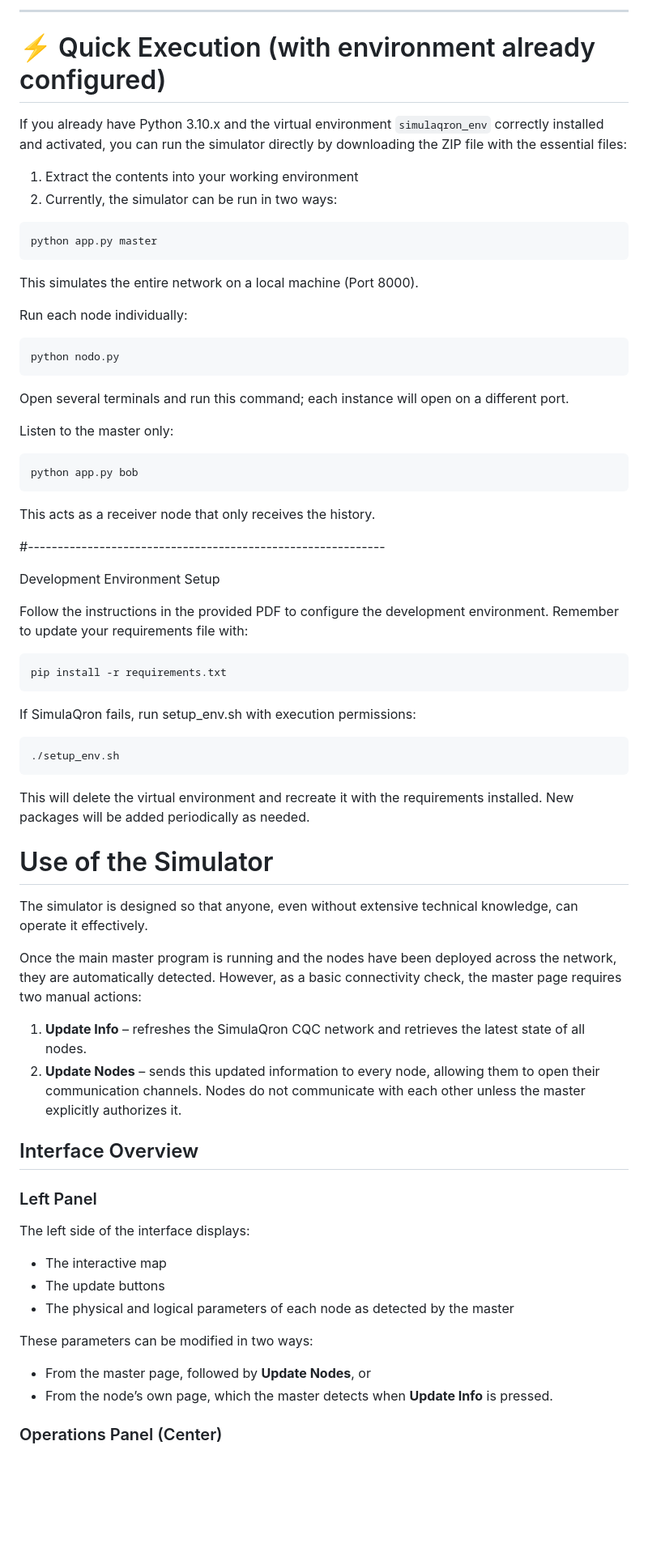
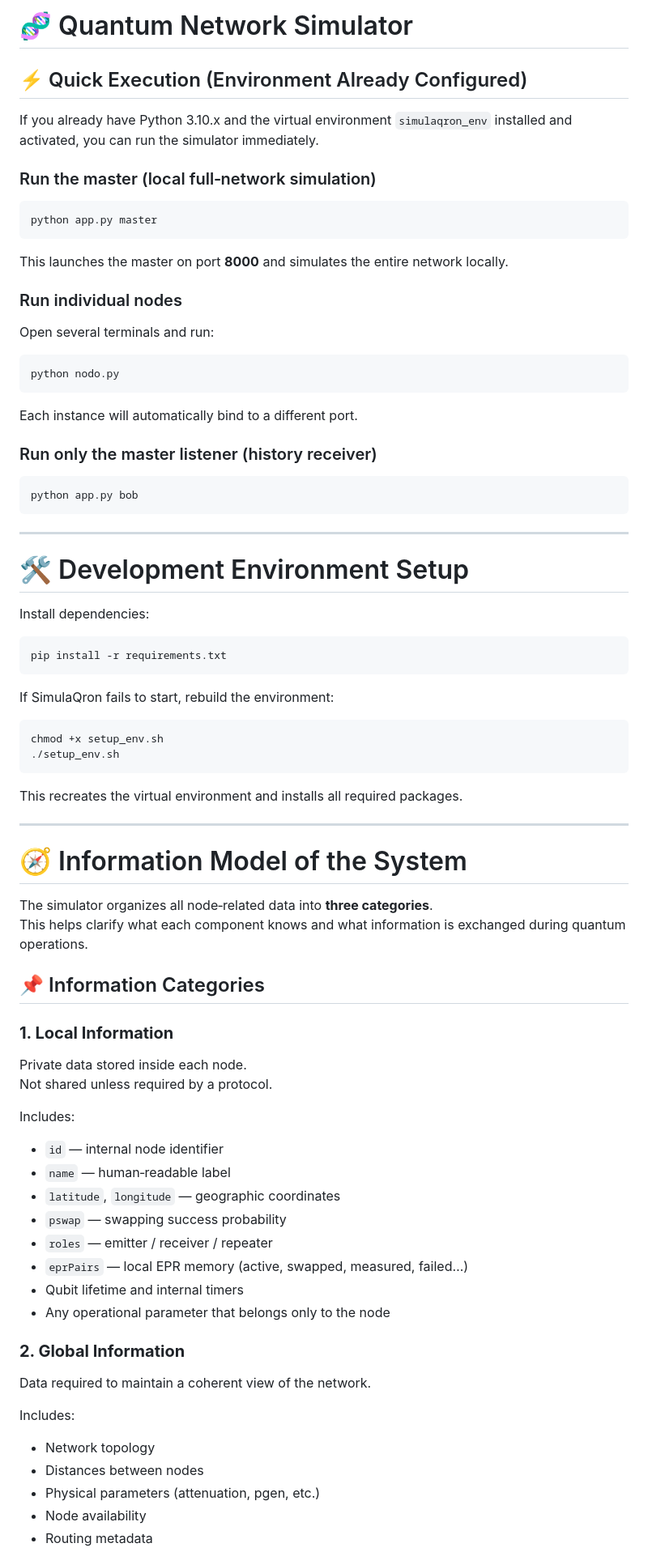
Before and after one commit to Polute/simulaqron, a Markdown page: README.md, the part around one of its changes. Shown at 81% size. Rendered like a GitHub page; blank space fills up the shorter version.

````diff
--- a/README.md
+++ b/README.md
@@ -1,72 +1,74 @@
----
+# 🧬 Quantum Network Simulator
 
-# ⚡ Quick Execution (with environment already configured)
+## ⚡ Quick Execution (Environment Already Configured)
 
-If you already have Python 3.10.x and the virtual environment `simulaqron_env` correctly installed and activated, you can run the simulator directly by downloading the ZIP file with the essential files:
+If you already have Python 3.10.x and the virtual environment `simulaqron_env` installed and activated, you can run the simulator immediately.
 
-1. Extract the contents into your working environment
-2. Currently, the simulator can be run in two ways:
-
+### Run the master (local full‑network simulation)
 ```bash
 python app.py master
 ```
-This simulates the entire network on a local machine (Port 8000).
+This launches the master on port **8000** and simulates the entire network locally.
 
-Run each node individually:
+### Run individual nodes
+Open several terminals and run:
 ```bash
 python nodo.py
 ```
+Each instance will automatically bind to a different port.
 
-Open several terminals and run this command; each instance will open on a different port.
-
-
-
-Listen to the master only:
+### Run only the master listener (history receiver)
 ```bash
 python app.py bob
 ```
 
-This acts as a receiver node that only receives the history.
+---
 
-#------------------------------------------------------------
+# 🛠️ Development Environment Setup
 
-Development Environment Setup
-
-Follow the instructions in the provided PDF to configure the development environment.
-Remember to update your requirements file with:
-
+Install dependencies:
 ```bash
 pip install -r requirements.txt
 ```
 
-If SimulaQron fails, run setup_env.sh with execution permissions:
+If SimulaQron fails to start, rebuild the environment:
 ```bash
+chmod +x setup_env.sh
 ./setup_env.sh
 ```
 
-This will delete the virtual environment and recreate it with the requirements installed.
-New packages will be added periodically as needed.
+This recreates the virtual environment and installs all required packages.
 
-# Use of the Simulator
+---
 
-The simulator is designed so that anyone, even without extensive technical knowledge, can operate it effectively.
+# 🧭 Information Model of the System
 
-Once the main master program is running and the nodes have been deployed across the network, they are automatically detected. However, as a basic connectivity check, the master page requires two manual actions:
+The simulator organizes all node‑related data into **three categories**.
+This helps clarify what each component knows and what information is exchanged during quantum operations.
 
-1. **Update Info** – refreshes the SimulaQron CQC network and retrieves the latest state of all nodes.
-2. **Update Nodes** – sends this updated information to every node, allowing them to open their communication channels. Nodes do not communicate with each other unless the master explicitly authorizes it.
+## 📌 Information Categories
 
-## Interface Overview
+### **1. Local Information**
+Private data stored inside each node.
+Not shared unless required by a protocol.
 
-### Left Panel
-The left side of the interface displays:
-- The interactive map
-- The update buttons
-- The physical and logical parameters of each node as detected by the master
+Includes:
+- `id` — internal node identifier
+- `name` — human‑readable label
+- `latitude`, `longitude` — geographic coordinates
+- `pswap` — swapping success probability
+- `roles` — emitter / receiver / repeater
+- `eprPairs` — local EPR memory (active, swapped, measured, failed…)
+- Qubit lifetime and internal timers
+- Any operational parameter that belongs only to the node
 
-These parameters can be modified in two ways:
-- From the master page, followed by **Update Nodes**, or
-- From the node’s own page, which the master detects when **Update Info** is pressed.
+### **2. Global Information**
+Data required to maintain a coherent view of the network.
 
-### Operations Panel (Center)
+Includes:
+- Network topology
+- Distances between nodes
+- Physical parameters (attenuation, pgen, etc.)
+- Node availability
+- Routing metadata
 
````
Also changed, not shown: other parts of README.md (+145 -35 lines).
